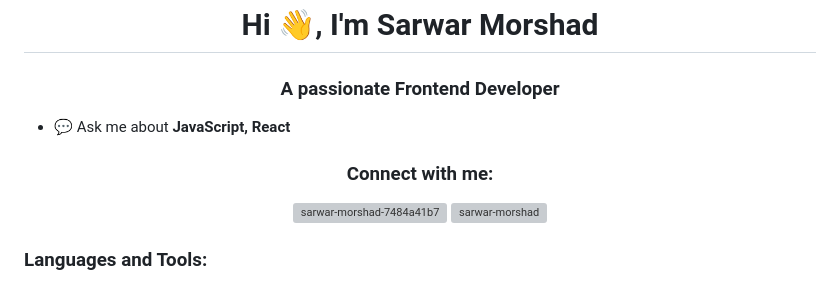
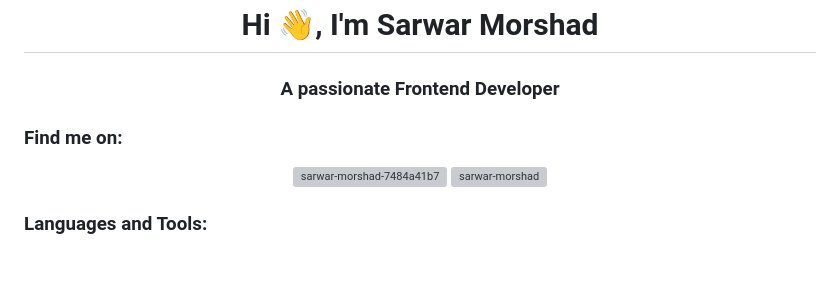
Before and after one commit to SarwarMorshad/SarwarMorshad, a Markdown page: README.md, the part around the change. GitHub-like rendering; grey boxes are pictures that could not be loaded.

```diff
--- a/README.md
+++ b/README.md
@@ -4,9 +4,8 @@
 <h1 align="center">Hi 👋, I'm Sarwar Morshad</h1>
 <h3 align="center">A passionate Frontend Developer</h3>
 
-- 💬 Ask me about **JavaScript, React**
 
-<h3 align="center">Connect with me:</h3>
+<h3 align="left">Find me on:</h3>
 <p align="center">
 <a href="https://linkedin.com/in/sarwar-morshad-7484a41b7" target="blank"><img align="center" src="https://raw.githubusercontent.com/rahuldkjain/github-profile-readme-generator/master/src/images/icons/Social/linked-in-alt.svg" alt="sarwar-morshad-7484a41b7" height="30" width="40" /></a>
   <a href="https://codepen.io/sarwar-morshad" target="blank"><img align="center" src="https://raw.githubusercontent.com/rahuldkjain/github-profile-readme-generator/master/src/images/icons/Social/codepen.svg" alt="sarwar-morshad" height="30" width="40" /></a>
```
